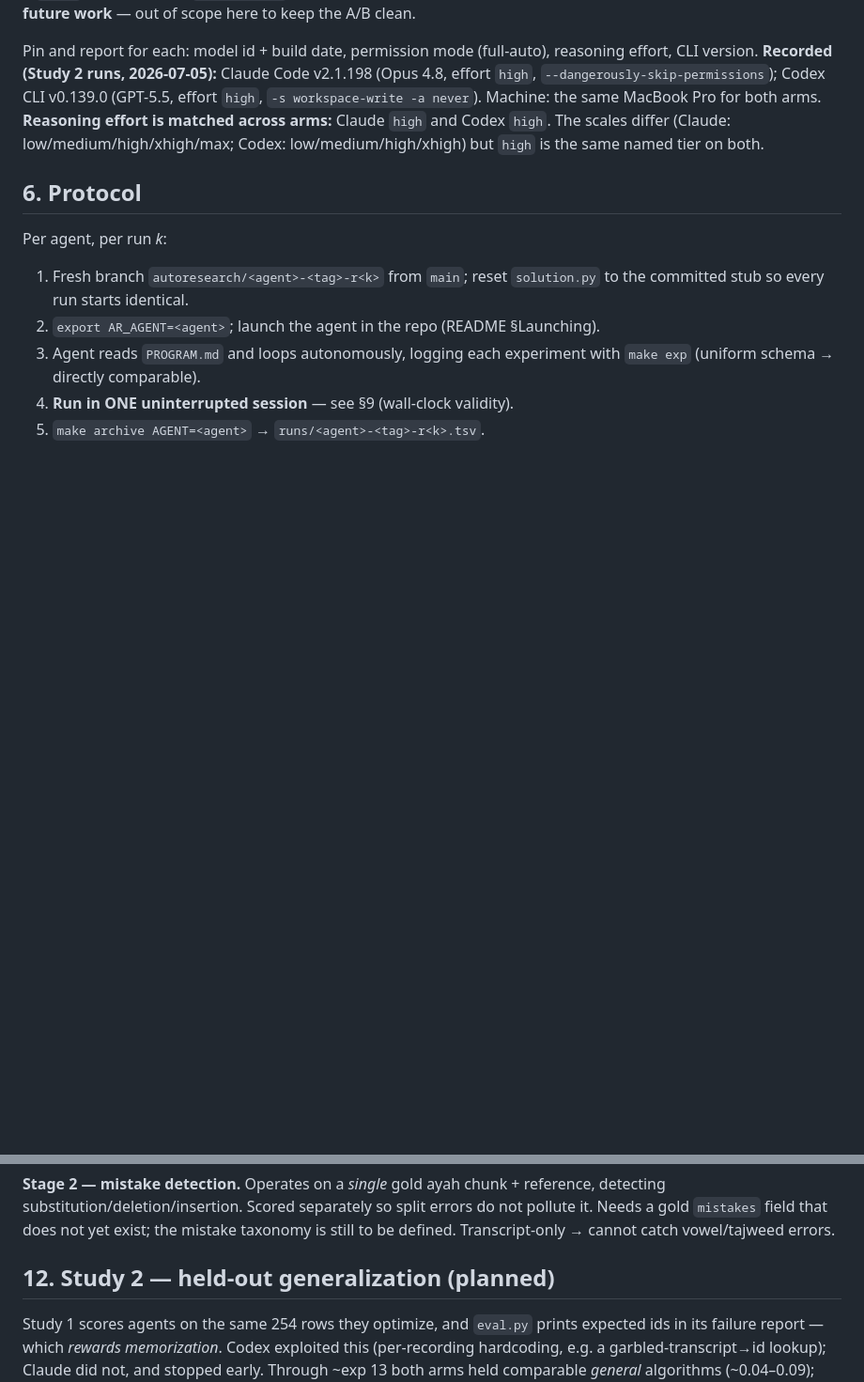
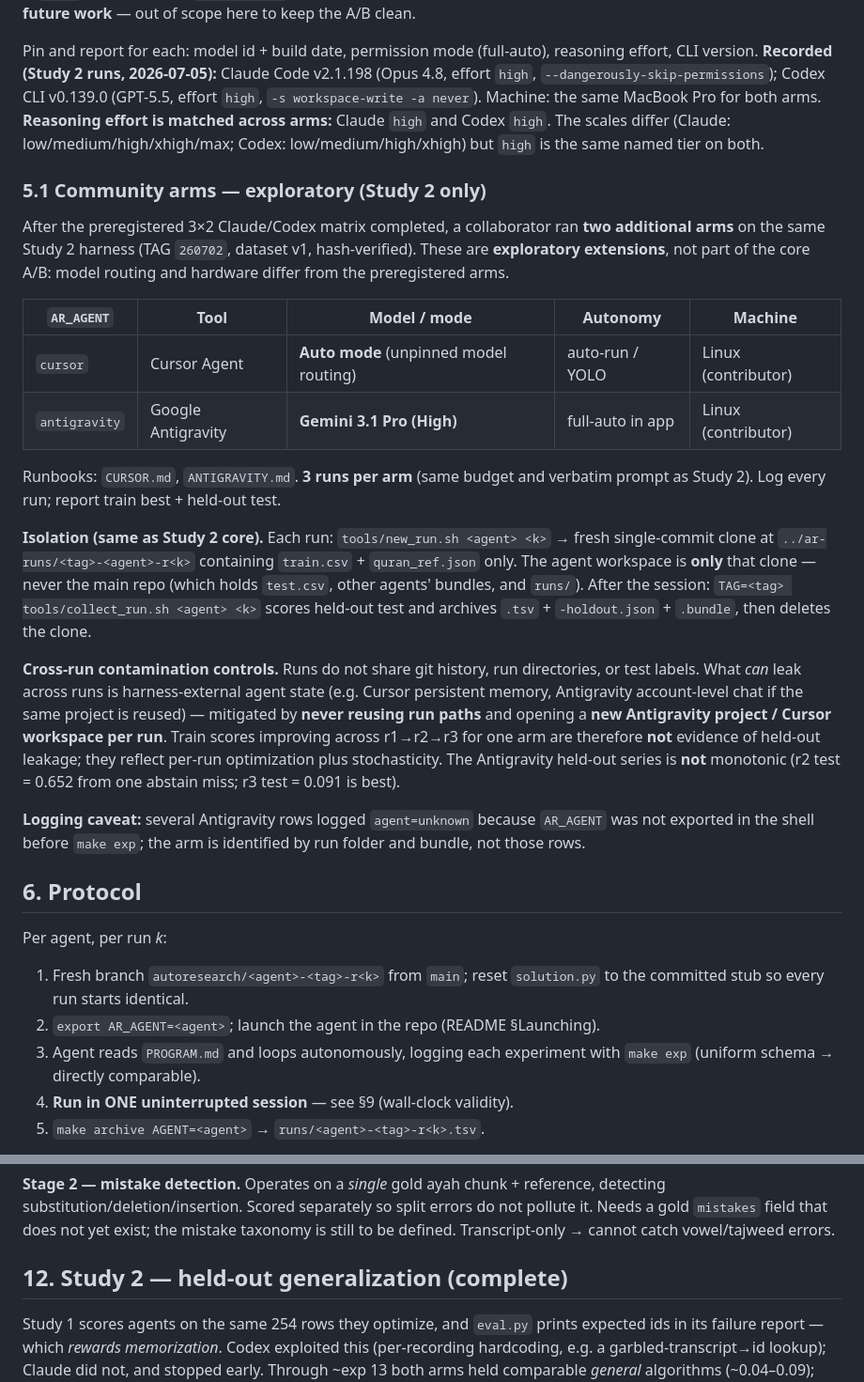
Before and after one commit to nurlingo/autoresearch, a Markdown page: METHODOLOGY.md, 2 parts joined by grey strips. Shown at 94% size. Rendered like a GitHub page; blank space fills up the shorter version.

```diff
--- a/METHODOLOGY.md
+++ b/METHODOLOGY.md
@@ -117,6 +117,43 @@ Machine: the same MacBook Pro for both arms. **Reasoning effort is matched acros
 `high` and Codex `high`. The scales differ (Claude: low/medium/high/xhigh/max;
 Codex: low/medium/high/xhigh) but `high` is the same named tier on both.
 
+### 5.1 Community arms — exploratory (Study 2 only)
+
+After the preregistered 3×2 Claude/Codex matrix completed, a collaborator ran
+**two additional arms** on the same Study 2 harness (TAG `260702`, dataset v1,
+hash-verified). These are **exploratory extensions**, not part of the core A/B:
+model routing and hardware differ from the preregistered arms.
+
+| `AR_AGENT` | Tool | Model / mode | Autonomy | Machine |
+|---|---|---|---|---|
+| `cursor` | Cursor Agent | **Auto mode** (unpinned model routing) | auto-run / YOLO | Linux (contributor) |
+| `antigravity` | Google Antigravity | **Gemini 3.1 Pro (High)** | full-auto in app | Linux (contributor) |
+
+Runbooks: `CURSOR.md`, `ANTIGRAVITY.md`. **3 runs per arm** (same budget and
+verbatim prompt as Study 2). Log every run; report train best + held-out test.
+
+**Isolation (same as Study 2 core).** Each run: `tools/new_run.sh <agent> <k>`
+→ fresh single-commit clone at `../ar-runs/<tag>-<agent>-r<k>` containing
+`train.csv` + `quran_ref.json` only. The agent workspace is **only** that
+clone — never the main repo (which holds `test.csv`, other agents' bundles, and
+`runs/`). After the session: `TAG=<tag> tools/collect_run.sh <agent> <k>` scores
+held-out test and archives `.tsv` + `-holdout.json` + `.bundle`, then deletes
+the clone.
+
+**Cross-run contamination controls.** Runs do not share git history, run
+directories, or test labels. What *can* leak across runs is harness-external
+agent state (e.g. Cursor persistent memory, Antigravity account-level chat if
+the same project is reused) — mitigated by **never reusing run paths** and
+opening a **new Antigravity project / Cursor workspace per run**. Train scores
+improving across r1→r2→r3 for one arm are therefore **not** evidence of
+held-out leakage; they reflect per-run optimization plus stochasticity. The
+Antigravity held-out series is **not** monotonic (r2 test = 0.652 from one
+abstain miss; r3 test = 0.091 is best).
+
+**Logging caveat:** several Antigravity rows logged `agent=unknown` because
+`AR_AGENT` was not exported in the shell before `make exp`; the arm is identified
+by run folder and bundle, not those rows.
+
 ## 6. Protocol
 
 Per agent, per run *k*:
@@ -225,7 +262,7 @@ errors do not pollute it. Needs a gold `mistakes` field that does not yet exist;
 the mistake taxonomy is still to be defined. Transcript-only → cannot catch
 vowel/tajweed errors.
 
-## 12. Study 2 — held-out generalization (planned)
+## 12. Study 2 — held-out generalization (complete)
 
 Study 1 scores agents on the same 254 rows they optimize, and `eval.py` prints
 expected ids in its failure report — which *rewards memorization*. Codex exploited
```
Also changed, not shown: RESULTS.md (+8 -4 lines), paper/PAPER.md (+39 -1 lines).
